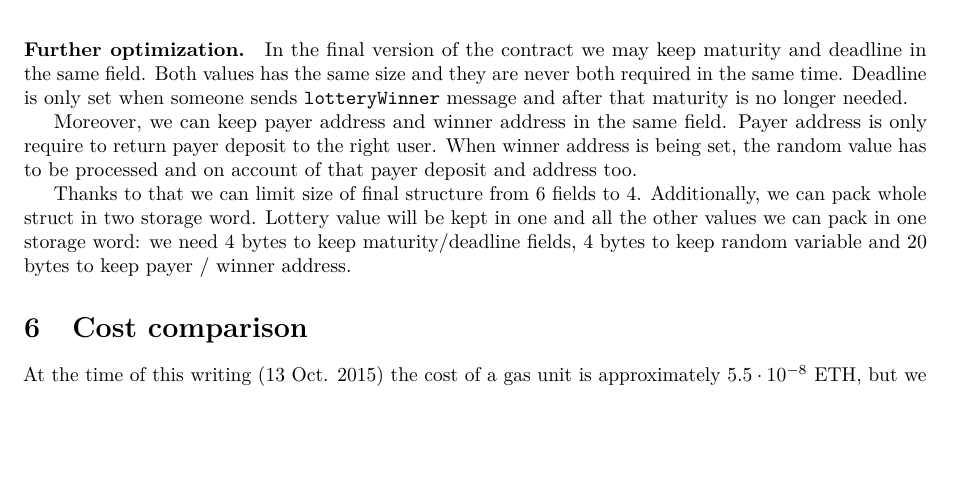
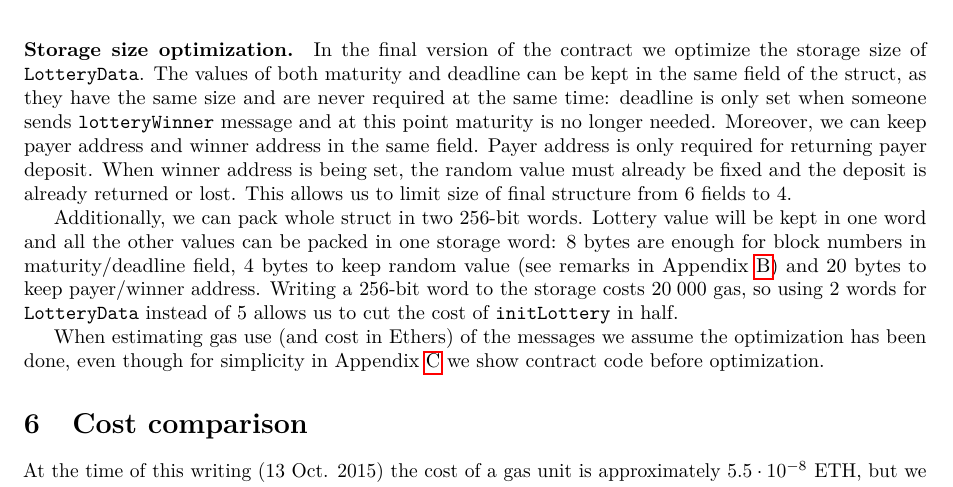
Before and after one commit to golemfactory/golem-micropayments-whitepaper, a LaTeX paper (main.tex): part of page 12 of 23, cut so that both start at the same text, the shorter picture padded with empty space. Compiled offline with pdfLaTeX.

Commit message:
Improved paragraph on Storage space optimization (end of Sec. 5)

```diff
--- a/main.tex
+++ b/main.tex
@@ -740,18 +740,32 @@
            \end{enumerate}
     \end{enumerate}
 
-    \paragraph{Further optimization.} In the~final version of~the~contract we may keep maturity and~deadline in
-        the~same field. Both values has the~same size and~they are never both required in~the~same time. Deadline is
-        only set when someone sends \texttt{lotteryWinner} message and~after that~maturity is~no longer needed.
+    \paragraph{Storage size optimization.}
+    In the final version of the contract we optimize the storage size
+    of \verb!LotteryData!. The values of both maturity and deadline
+    can be kept in the same field of the struct, as they have the same
+    size and are never required at the same time: deadline is only set
+    when someone sends \verb!lotteryWinner! message and at this point
+    maturity is no longer needed.
+    %
+    Moreover, we can keep payer address and winner address in the same
+    field. Payer address is only required for returning payer
+    deposit. When winner address is being set, the random value must
+    already be fixed and the deposit is already returned or lost. This
+    allows us to limit size of final structure from 6 fields to 4.
 
-        Moreover, we can keep payer address and~winner address in~the~same field. Payer address is~only require to
-        return payer deposit to~the~right user. When winner address is~being set, the~random value has to~be
-        processed and~on account of~that payer deposit and~address too.
+    Additionally, we can pack whole struct in two 256-bit
+    words. Lottery value will be kept in one word and all the other
+    values can be packed in one storage word: 8 bytes are enough for
+    block numbers in maturity/deadline field, 4 bytes to keep random
+    value (see remarks in Appendix~\ref{sec:lottery-description}) and
+    20 bytes to keep payer/winner address.  Writing a 256-bit word to
+    the storage costs $20\;000$ gas, so using 2 words for \verb!LotteryData!
+    instead of 5 allows us to cut the cost of \verb!initLottery! in half.
 
-        Thanks to~that we can limit size of~final structure from~6 fields to~4.  Additionally, we can pack whole struct
-        in~two storage word. Lottery value will be kept in~one and~all the~other values we can pack in~one storage
-        word: we need 4 bytes to~keep maturity/deadline fields, 4 bytes to~keep random variable and~20 bytes to~keep
-        payer / winner address.
+    When estimating gas use (and cost in Ethers) of the messages we
+    assume the optimization has been done, even though for simplicity
+    in Appendix~\ref{sec:code} we show contract code before optimization.
 
 \section{Cost comparison}
 \label{sec:cost}
```
